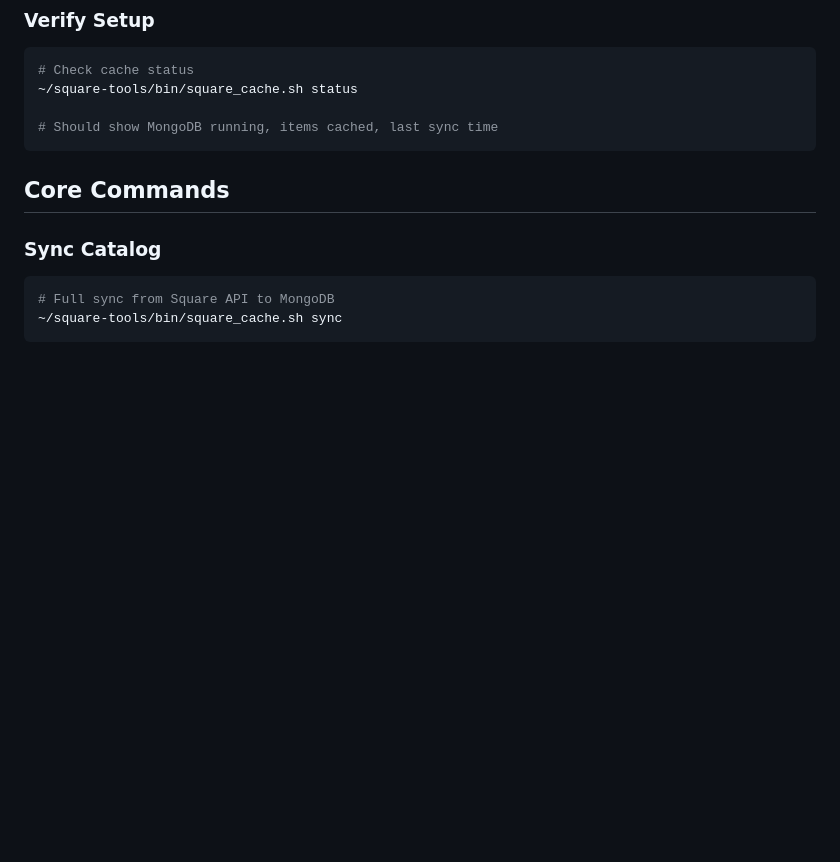
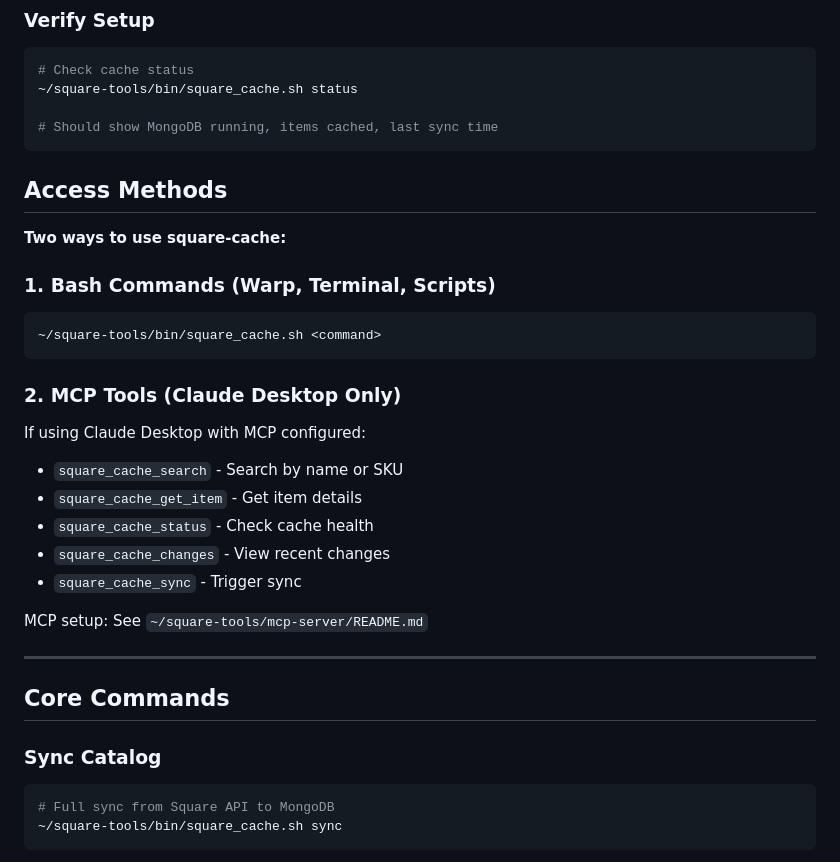
Before and after one commit to richmondgeneral/skills, a Markdown page: square-cache/SKILL.md, the part around the change. GitHub-like rendering; blank space fills up the shorter version.

Commit message:
docs: Add MCP tools section to square-cache skill
Now documents both access methods:
- Bash commands for Warp/terminal/scripts
- MCP tools for Claude Desktop app

Tested and verified: All 5 MCP tools operational
- square_cache_status ✅
- square_cache_search ✅ (7 RG- items found)
- square_cache_get_item ✅
- square_cache_changes ✅
- square_cache_sync ✅

Multi-platform support complete!

Co-Authored-By: Warp <agent@warp.dev>

````diff
--- a/square-cache/SKILL.md
+++ b/square-cache/SKILL.md
@@ -63,6 +63,27 @@ See MCP server setup: `~/square-tools/mcp-server/README.md`
 
 # Should show MongoDB running, items cached, last sync time
 ```
+
+## Access Methods
+
+**Two ways to use square-cache:**
+
+### 1. Bash Commands (Warp, Terminal, Scripts)
+```bash
+~/square-tools/bin/square_cache.sh <command>
+```
+
+### 2. MCP Tools (Claude Desktop Only)
+If using Claude Desktop with MCP configured:
+- `square_cache_search` - Search by name or SKU
+- `square_cache_get_item` - Get item details
+- `square_cache_status` - Check cache health
+- `square_cache_changes` - View recent changes
+- `square_cache_sync` - Trigger sync
+
+MCP setup: See `~/square-tools/mcp-server/README.md`
+
+---
 
 ## Core Commands
 
````
